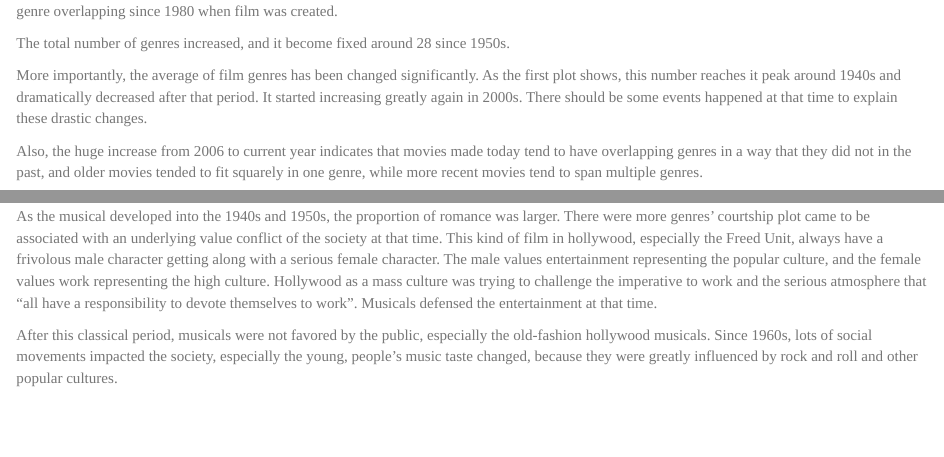
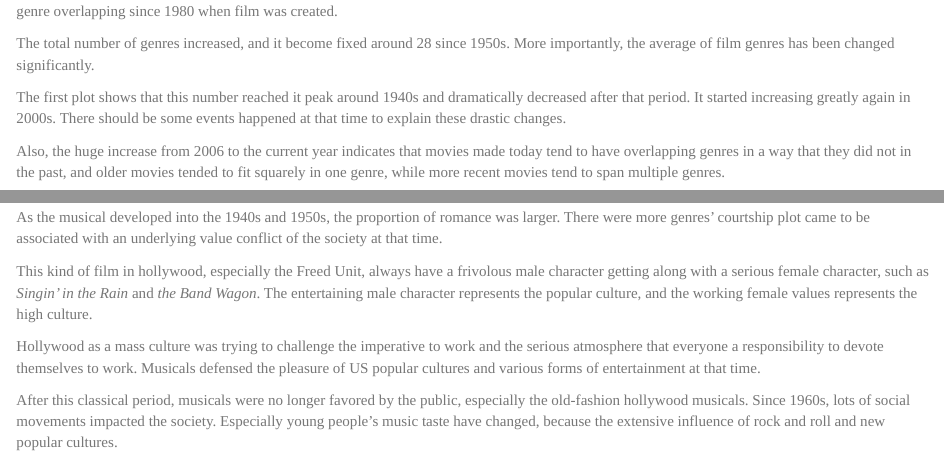
Before and after one commit to zicongwei/Genre_Multiplicity_in_Film, an R Markdown document (filmGenre.Rmd): the page in a window 1100 px wide, from 2070 px down, and a second part further down, joined at a grey line. Rendered offline with R 4.5, knitr and Pandoc, with nearby package versions; some code elsewhere in the file could not run offline.

Commit message:
changes the first part and the musical part add reference

````diff
--- a/filmGenre.Rmd
+++ b/filmGenre.Rmd
@@ -225,11 +225,12 @@ plot1
 
 A film can fit more than one genres. The number of overlapping genres varies throughout film history. Using IMDB dataset, we examine the change of genre overlapping since 1980 when film was created.
 
-The total number of genres increased, and it become fixed around 28 since 1950s.
+The total number of genres increased, and it become fixed around 28 since 1950s. More importantly, the average of film genres has been changed significantly.
 
-More importantly, the average of film genres has been changed significantly. As the first plot shows, this number reaches it peak around 1940s and dramatically decreased after that period. It started increasing greatly again in 2000s. There should be some events happened at that time to explain these drastic changes.
+The first plot shows that this number reached it peak around 1940s and dramatically decreased after that period. It started increasing greatly again in 2000s. There should be some events happened at that time to explain these drastic changes.
 
-Also, the huge increase from 2006 to current year indicates that movies made today tend to have overlapping genres in a way that they did not in the past, and older movies tended to fit squarely in one genre, while more recent movies tend to span multiple genres.
+Also, the huge increase from 2006 to the current year indicates that movies made today tend to have overlapping genres in a way that they did not in the past, and older movies tended to fit squarely in one genre, while more recent movies tend to span multiple genres.
+
 ```{r message=FALSE, echo=TRUE, warning=FALSE, fig.align="center", fig.width=10, fig.height=6.5}
 plot2
 ```
@@ -275,4 +275,3 @@ In the golden age of the musical film, comedy and romance contribute a lot to it
 
-As the musical developed into the 1940s and 1950s, the proportion of romance was larger. There were more genres’ courtship plot came to be associated with an underlying value conflict of the society at that time. This kind of film in hollywood, especially the Freed Unit, always have a frivolous male character getting along with a serious female character. The male values entertainment representing the popular culture, and the female values work representing the high culture. Hollywood as a mass culture was trying to challenge the imperative to work and the serious atmosphere that “all have a responsibility to devote themselves to work”. Musicals defensed the entertainment at that time.
+Around early 1930s, in the first of the major musical “cycles”, the “backstage musical” was prevalent. In these films, song and dance are presented as performances and rehearsals of music shows.
 
-After this classical period, musicals were not favored by the public, especially the old-fashion hollywood musicals. Since 1960s, lots of social movements impacted the society, especially the young, people’s music taste changed, because they were greatly influenced by rock and roll and other popular cultures.
@@ -279,2 +280,9 @@ After this classical period, musicals were not favored by the public, especially
+As the musical developed into the 1940s and 1950s, the proportion of romance was larger. There were more genres’ courtship plot came to be associated with an underlying value conflict of the society at that time.
+
+This kind of film in hollywood, especially the Freed Unit, always have a frivolous male character getting along with a serious female character, such as *Singin’ in the Rain* and *the Band Wagon*. The entertaining male character represents the popular culture, and the working female values represents the high culture.
+
+Hollywood as a mass culture was trying to challenge the imperative to work and the serious atmosphere that everyone a responsibility to devote themselves to work. Musicals defensed the pleasure of US popular cultures and various forms of entertainment at that time.
+
+After this classical period, musicals were no longer favored by the public, especially the old-fashion hollywood musicals. Since 1960s, lots of social movements impacted the society. Especially young people’s music taste have changed, because the extensive influence of rock and roll and new popular cultures.
 
 During 1980s to 1990s, animated films became popular, and they overlapped with musicals. Disney used many songs in their animations such as The Little Mermaid, Beauty and the Beast, and the Lion King. They all became blockbuster success.
````
Also changed, not shown: filmGenre.Rmd (13 more changed lines).
